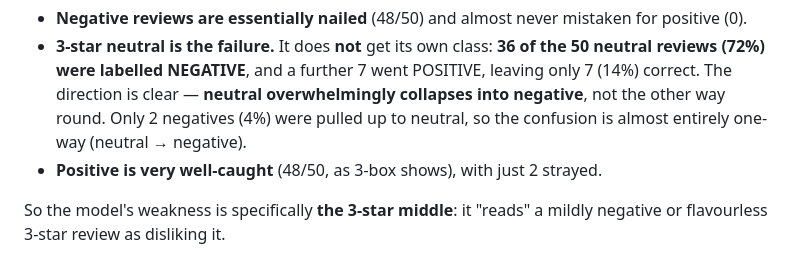
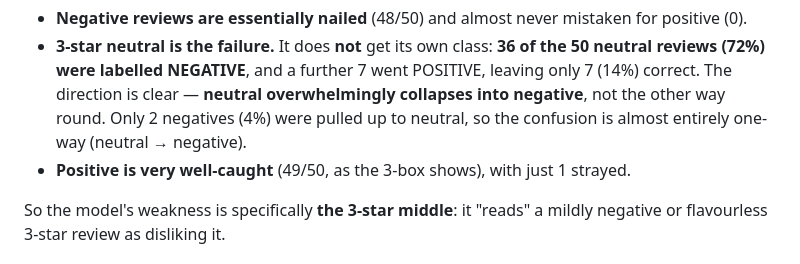
Before and after one commit to danielareyes14/mbax6418, a Markdown page: MBAX-6418-Assignment-1/README.md, the part around the change. Drawn GitHub-style.

Commit message:
Fix stale positive-recall figure in Findings (49/50, 1 strayed)

```diff
--- a/MBAX-6418-Assignment-1/README.md
+++ b/MBAX-6418-Assignment-1/README.md
@@ -90,7 +90,7 @@ From the balanced matrix above (rows = true class from the rating, cols = what t
   correct. The direction is clear — **neutral overwhelmingly collapses into negative**, not the
   other way round. Only 2 negatives (4%) were pulled up to neutral, so the confusion is almost
   entirely one-way (neutral → negative).
-- **Positive is very well-caught** (48/50, as 3-box shows), with just 2 strayed.
+- **Positive is very well-caught** (49/50, as the 3-box shows), with just 1 strayed.
 
 So the model's weakness is specifically **the 3-star middle**: it "reads" a mildly negative or
 flavourless 3-star review as disliking it.
```
